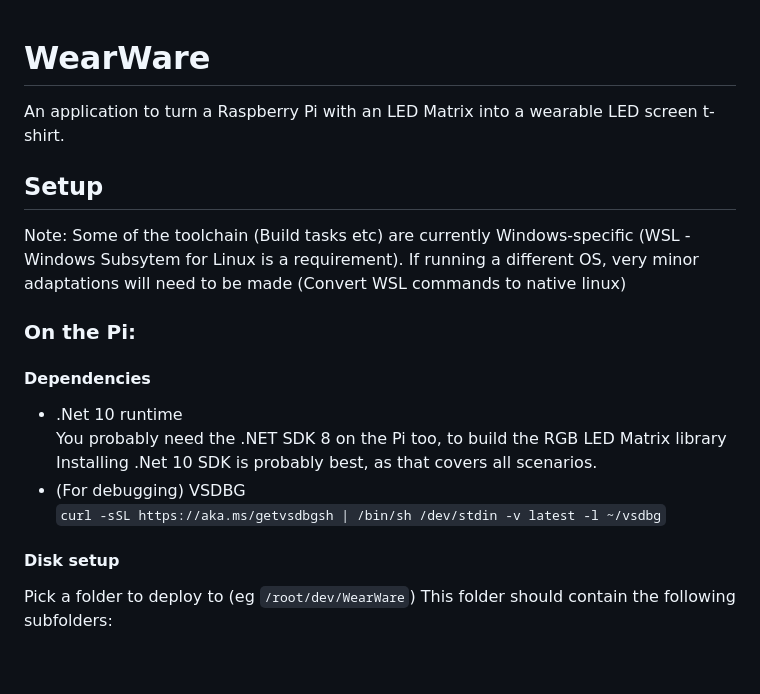
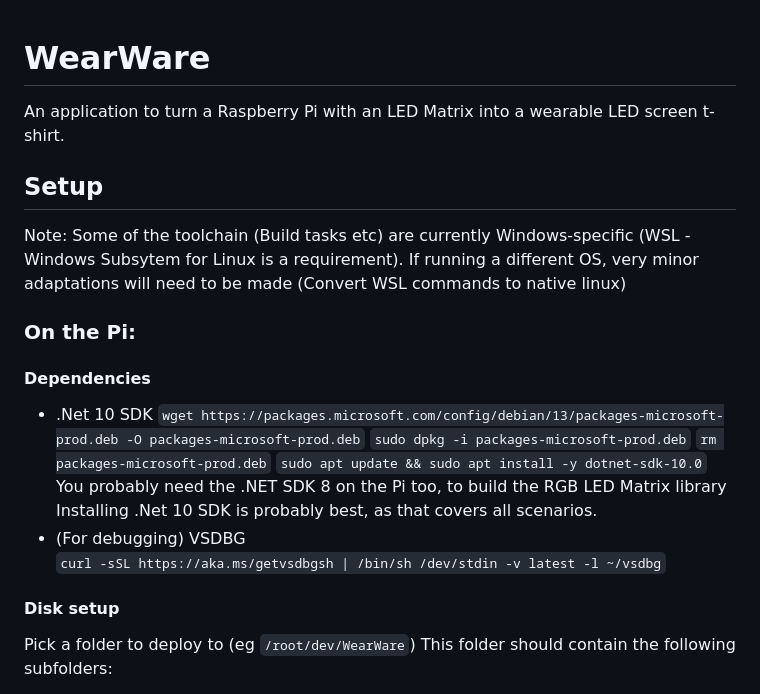
Before and after one commit to evilC/WearWare, a Markdown page: README.md, the part around one of its changes. GitHub-like rendering; blank space fills up the shorter version.

Commit message:
Update readme + todo

```diff
--- a/README.md
+++ b/README.md
@@ -1,18 +1,27 @@
 # WearWare
+
 An application to turn a Raspberry Pi with an LED Matrix into a wearable LED screen t-shirt.
 
 ## Setup
+
 Note: Some of the toolchain (Build tasks etc) are currently Windows-specific (WSL - Windows Subsytem for Linux is a requirement). If running a different OS, very minor adaptations will need to be made (Convert WSL commands to native linux)
 
 ### On the Pi:
+
 #### Dependencies
-- .Net 10 runtime
+
+- .Net 10 SDK
+  `wget https://packages.microsoft.com/config/debian/13/packages-microsoft-prod.deb -O packages-microsoft-prod.deb`
+  `sudo dpkg -i packages-microsoft-prod.deb`
+  `rm packages-microsoft-prod.deb`
+  `sudo apt update && sudo apt install -y dotnet-sdk-10.0`
   You probably need the .NET SDK 8 on the Pi too, to build the RGB LED Matrix library
   Installing .Net 10 SDK is probably best, as that covers all scenarios.
 - (For debugging) VSDBG
   `curl -sSL https://aka.ms/getvsdbgsh | /bin/sh /dev/stdin -v latest -l ~/vsdbg`
 
 #### Disk setup
+
 Pick a folder to deploy to (eg `/root/dev/WearWare`)
 This folder should contain the following subfolders:
 
```
Also changed, not shown: other parts of README.md (+19 -6 lines), ToDo.md (+4 -1 lines).
